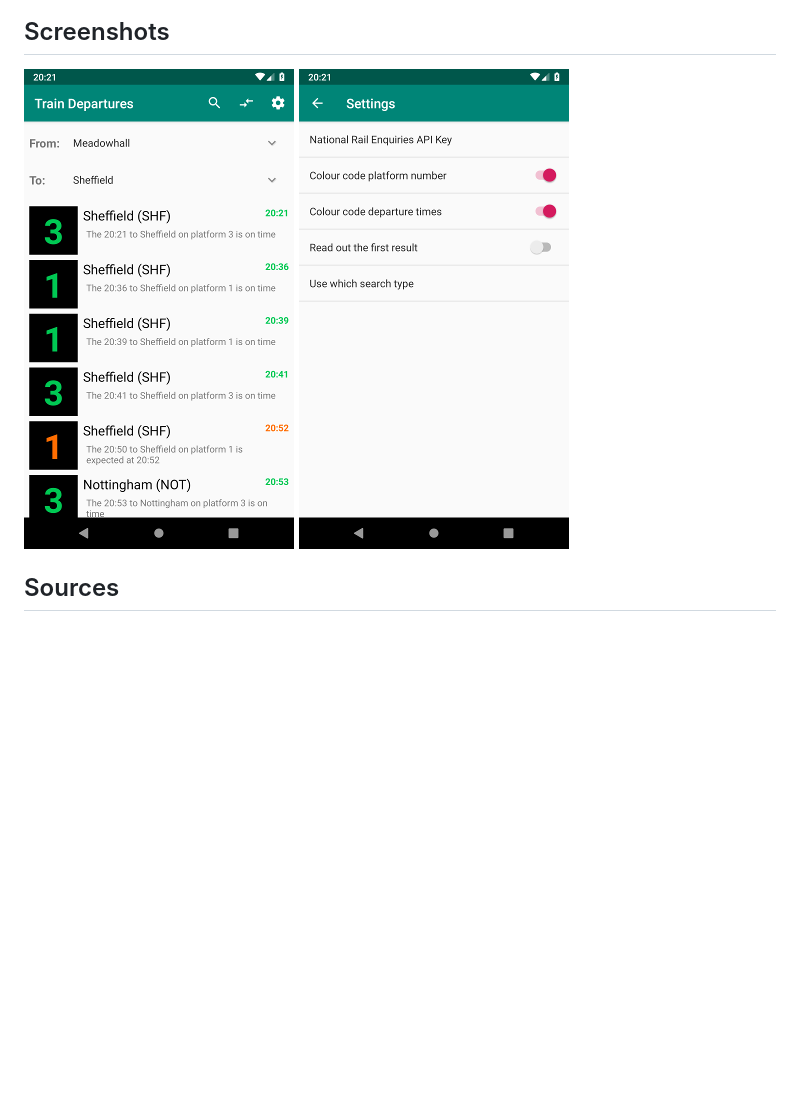
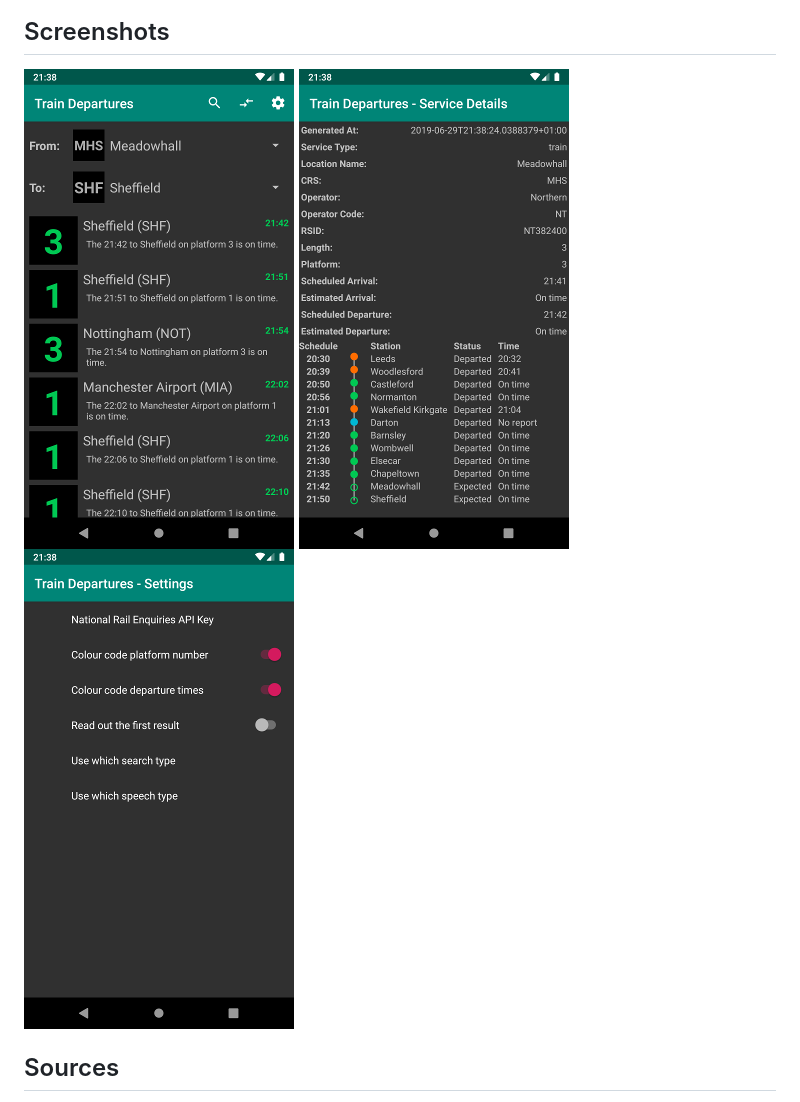
Before and after one commit to beercanx/playground-kotlin-android, a Markdown page: README.md, the part around the change. Drawn GitHub-style; pictures changed too: docs/screenshots/search_results_2019-06-29.png (added), docs/screenshots/service_details_2019-06-29.png (added), docs/screenshots/settings_2019-06-29.png (added); blank space fills up the shorter version.

Commit message:
[UPDATED] Added more screenshots [skip ci]

```diff
--- a/README.md
+++ b/README.md
@@ -9,8 +9,9 @@ Test project for Kotlin and Android
 ![Powered by National Rail Enquiries](docs/NRE_Powered_logo_small.png "Powered by National Rail Enquiries")
 
 ## Screenshots
-![Search Results](docs/screenshots/search_results_2019-04-26.png "Search Results")
-![Settings](docs/screenshots/settings_2019-04-26.png "Settings")
+![Search Results](docs/screenshots/search_results_2019-06-29.png "Search Results")
+![Service Details](docs/screenshots/service_details_2019-06-29.png "Service Details")
+![Settings](docs/screenshots/settings_2019-06-29.png "Settings")
 
 ## Sources
  - https://github.com/JetBrains/kotlinconf-app
```
